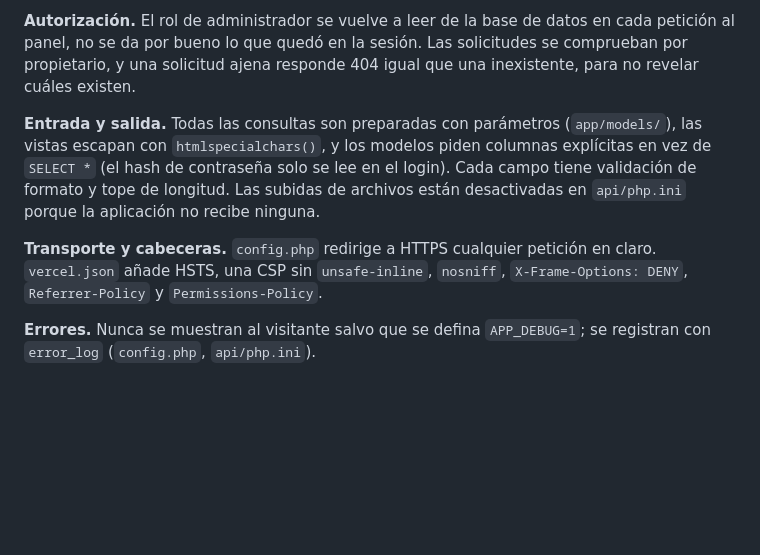
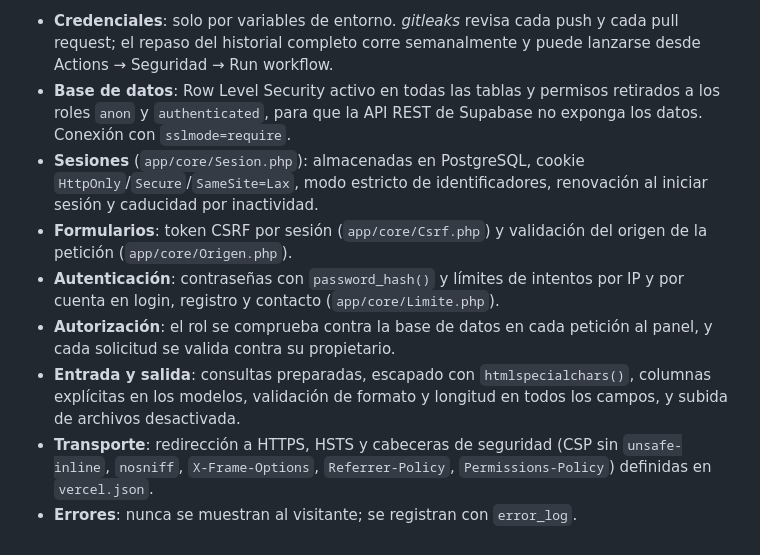
Before and after one commit to D13gosorio/refriservices, a Markdown page: README.md, the part around one of its changes. GitHub-like rendering; blank space fills up the shorter version.

```diff
--- a/README.md
+++ b/README.md
@@ -129,18 +125,22 @@ el formulario de contacto, a 5 mensajes por hora. Todo en `app/core/Limite.php`.
-**Autorización.** El rol de administrador se vuelve a leer de la base de datos
-en cada petición al panel, no se da por bueno lo que quedó en la sesión. Las
-solicitudes se comprueban por propietario, y una solicitud ajena responde 404
-igual que una inexistente, para no revelar cuáles existen.
-
-**Entrada y salida.** Todas las consultas son preparadas con parámetros
-(`app/models/`), las vistas escapan con `htmlspecialchars()`, y los modelos
-piden columnas explícitas en vez de `SELECT *` (el hash de contraseña solo se
-lee en el login). Cada campo tiene validación de formato y tope de longitud.
-Las subidas de archivos están desactivadas en `api/php.ini` porque la
-aplicación no recibe ninguna.
-
-**Transporte y cabeceras.** `config.php` redirige a HTTPS cualquier petición en
-claro. `vercel.json` añade HSTS, una CSP sin `unsafe-inline`, `nosniff`,
-`X-Frame-Options: DENY`, `Referrer-Policy` y `Permissions-Policy`.
-
-**Errores.** Nunca se muestran al visitante salvo que se defina `APP_DEBUG=1`;
-se registran con `error_log` (`config.php`, `api/php.ini`).
+- **Credenciales**: solo por variables de entorno. *gitleaks* revisa cada push
+  y cada pull request; el repaso del historial completo corre semanalmente y
+  puede lanzarse desde Actions → Seguridad → Run workflow.
+- **Base de datos**: Row Level Security activo en todas las tablas y permisos
+  retirados a los roles `anon` y `authenticated`, para que la API REST de
+  Supabase no exponga los datos. Conexión con `sslmode=require`.
+- **Sesiones** (`app/core/Sesion.php`): almacenadas en PostgreSQL, cookie
+  `HttpOnly`/`Secure`/`SameSite=Lax`, modo estricto de identificadores,
+  renovación al iniciar sesión y caducidad por inactividad.
+- **Formularios**: token CSRF por sesión (`app/core/Csrf.php`) y validación del
+  origen de la petición (`app/core/Origen.php`).
+- **Autenticación**: contraseñas con `password_hash()` y límites de intentos
+  por IP y por cuenta en login, registro y contacto (`app/core/Limite.php`).
+- **Autorización**: el rol se comprueba contra la base de datos en cada
+  petición al panel, y cada solicitud se valida contra su propietario.
+- **Entrada y salida**: consultas preparadas, escapado con
+  `htmlspecialchars()`, columnas explícitas en los modelos, validación de
+  formato y longitud en todos los campos, y subida de archivos desactivada.
+- **Transporte**: redirección a HTTPS, HSTS y cabeceras de seguridad
+  (CSP sin `unsafe-inline`, `nosniff`, `X-Frame-Options`, `Referrer-Policy`,
+  `Permissions-Policy`) definidas en `vercel.json`.
+- **Errores**: nunca se muestran al visitante; se registran con `error_log`.
```
Also changed, not shown: other parts of README.md (+93 -97 lines).
